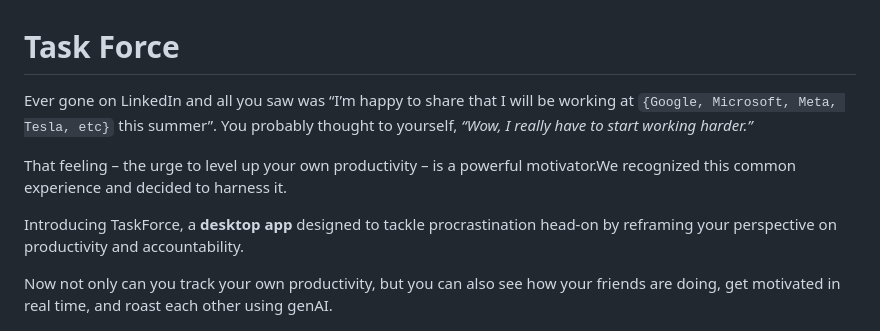
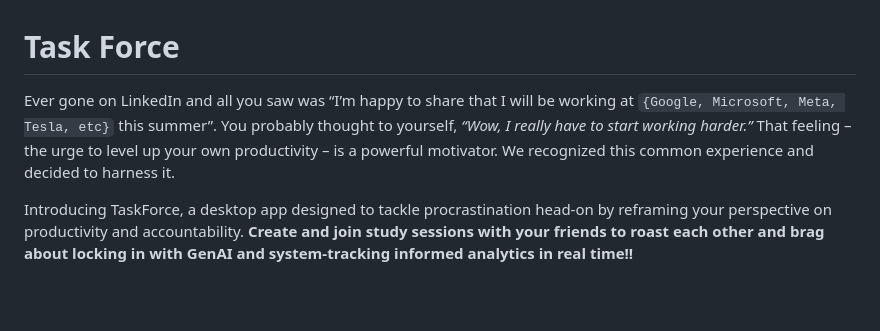
Before and after one commit to nicholasching/ProcrastiNation, a Markdown page: README.md, the part around the change. GitHub-like rendering; blank space fills up the shorter version.

```diff
--- a/README.md
+++ b/README.md
@@ -1,12 +1,8 @@
 # Task Force
 
-Ever gone on LinkedIn and all you saw was “I’m happy to share that I will be working at `{Google, Microsoft, Meta, Tesla, etc}` this summer”. You probably thought to yourself, _“Wow, I really have to start working harder.”_
+Ever gone on LinkedIn and all you saw was “I’m happy to share that I will be working at `{Google, Microsoft, Meta, Tesla, etc}` this summer”. You probably thought to yourself, _“Wow, I really have to start working harder.”_ That feeling – the urge to level up your own productivity – is a powerful motivator. We recognized this common experience and decided to harness it.
 
-That feeling – the urge to level up your own productivity – is a powerful motivator.We recognized this common experience and decided to harness it.
-
-Introducing TaskForce, a **desktop app** designed to tackle procrastination head-on by reframing your perspective on productivity and accountability.
-
-Now not only can you track your own productivity, but you can also see how your friends are doing, get motivated in real time, and roast each other using genAI.
+Introducing TaskForce, a desktop app designed to tackle procrastination head-on by reframing your perspective on productivity and accountability. **Create and join study sessions with your friends to roast each other and brag about locking in with GenAI and system-tracking informed analytics in real time!!**
 
 ![homepage](resource/home.png)
 
```
